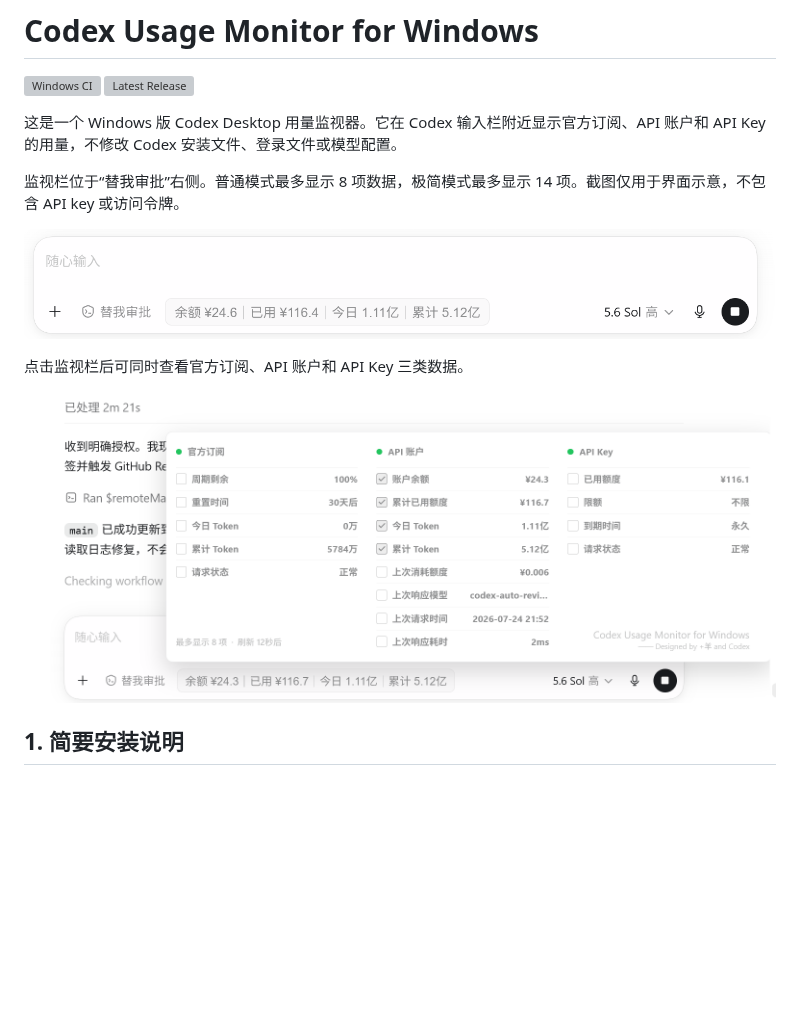
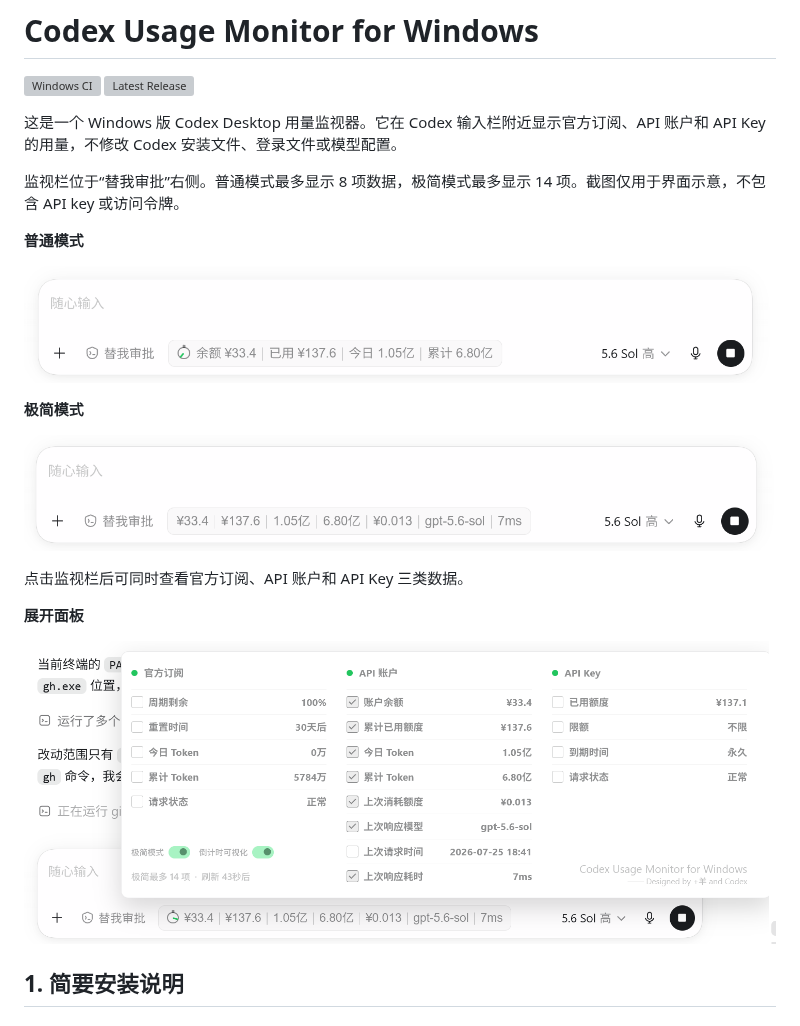
Before and after one commit to JiaYang-BUAA/Codex-Desktop-Usage-Monitor-Windows, a Markdown page: README.md, the part around the change. Rendered like a GitHub page; pictures changed too: docs/images/monitor-collapsed.png, docs/images/monitor-expanded.png, docs/images/monitor-minimal.png (added); blank space fills up the shorter version; grey boxes are pictures that could not be loaded.

Commit message:
Update README monitor screenshots

```diff
--- a/README.md
+++ b/README.md
@@ -7,9 +7,17 @@
 
 监视栏位于“替我审批”右侧。普通模式最多显示 8 项数据，极简模式最多显示 14 项。截图仅用于界面示意，不包含 API key 或访问令牌。
 
-![Codex Usage Monitor 折叠监视栏](docs/images/monitor-collapsed.png)
+**普通模式**
+
+![Codex Usage Monitor 普通模式监视栏](docs/images/monitor-collapsed.png)
+
+**极简模式**
+
+![Codex Usage Monitor 极简模式监视栏](docs/images/monitor-minimal.png)
 
 点击监视栏后可同时查看官方订阅、API 账户和 API Key 三类数据。
+
+**展开面板**
 
 ![Codex Usage Monitor 三栏展开面板](docs/images/monitor-expanded.png)
 
```
